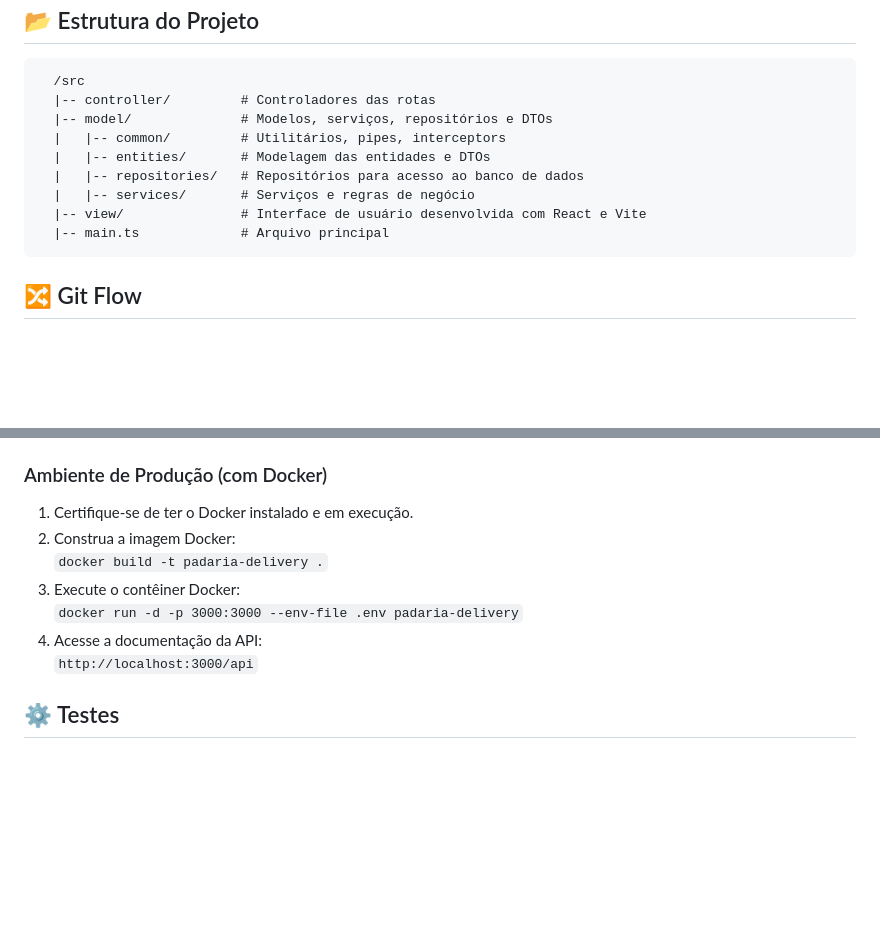
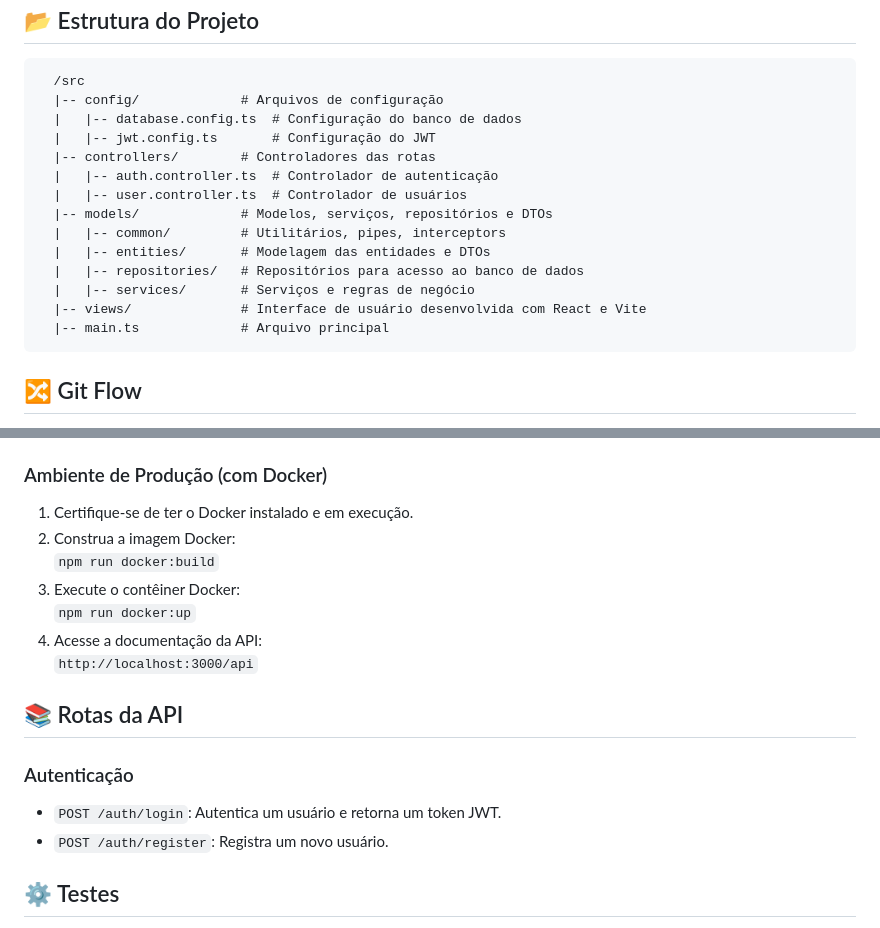
Before and after one commit to renanjava/testes-escola-de-TI, a Markdown page: README.md, 2 parts joined by grey strips. Drawn GitHub-style; blank space fills up the shorter version.

Commit message:
docs: informações das rotas e detalhamento da estrutura de pastas

```diff
--- a/README.md
+++ b/README.md
@@ -77,13 +77,18 @@
 <h2>📂 Estrutura do Projeto</h2>
 <pre>
   /src
-  |-- controller/         # Controladores das rotas
-  |-- model/              # Modelos, serviços, repositórios e DTOs
+  |-- config/             # Arquivos de configuração
+  |   |-- database.config.ts  # Configuração do banco de dados
+  |   |-- jwt.config.ts       # Configuração do JWT
+  |-- controllers/        # Controladores das rotas
+  |   |-- auth.controller.ts  # Controlador de autenticação
+  |   |-- user.controller.ts  # Controlador de usuários
+  |-- models/             # Modelos, serviços, repositórios e DTOs
   |   |-- common/         # Utilitários, pipes, interceptors
   |   |-- entities/       # Modelagem das entidades e DTOs
   |   |-- repositories/   # Repositórios para acesso ao banco de dados
   |   |-- services/       # Serviços e regras de negócio
-  |-- view/               # Interface de usuário desenvolvida com React e Vite
+  |-- views/              # Interface de usuário desenvolvida com React e Vite
   |-- main.ts             # Arquivo principal
 </pre>
 
@@ -115,10 +120,17 @@
 <h3>Ambiente de Produção (com Docker)</h3>
 <ol>
     <li>Certifique-se de ter o Docker instalado e em execução.</li>
-    <li>Construa a imagem Docker:<br><code>docker build -t padaria-delivery .</code></li>
-    <li>Execute o contêiner Docker:<br><code>docker run -d -p 3000:3000 --env-file .env padaria-delivery</code></li>
+    <li>Construa a imagem Docker:<br><code>npm run docker:build</code></li>
+    <li>Execute o contêiner Docker:<br><code>npm run docker:up</code></li>
     <li>Acesse a documentação da API:<br><code>http://localhost:3000/api</code></li>
 </ol>
+
+<h2>📚 Rotas da API</h2>
+<h3>Autenticação</h3>
+<ul>
+    <li><code>POST /auth/login</code>: Autentica um usuário e retorna um token JWT.</li>
+    <li><code>POST /auth/register</code>: Registra um novo usuário.</li>
+</ul>
 
 <h2>⚙️ Testes</h2>
 <ul>
```
